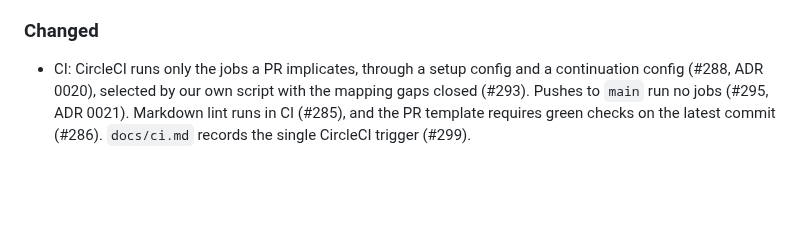
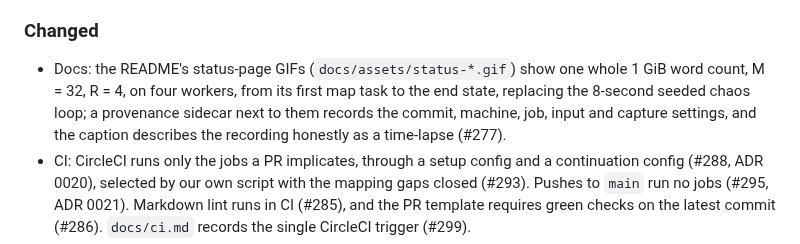
Before and after one commit to Exios66/MapReduce-Reloaded, a Markdown page: CHANGELOG.md, the part around the change. GitHub-like rendering; blank space fills up the shorter version.

```diff
--- a/CHANGELOG.md
+++ b/CHANGELOG.md
@@ -58,6 +58,12 @@ cut a release.
 
 ### Changed
 
+- Docs: the README's status-page GIFs (`docs/assets/status-*.gif`) show one
+  whole 1 GiB word count, M = 32, R = 4, on four workers, from its first map
+  task to the end state, replacing the 8-second seeded chaos loop; a
+  provenance sidecar next to them records the commit, machine, job, input
+  and capture settings, and the caption describes the recording honestly as
+  a time-lapse (#277).
 - CI: CircleCI runs only the jobs a PR implicates, through a setup config
   and a continuation config (#288, ADR 0020), selected by our own script
   with the mapping gaps closed (#293). Pushes to `main` run no jobs (#295,
```
Also changed, not shown: README.md (+3 -3 lines), docs/assets/status-chaos-dark.gif (deleted), docs/assets/status-chaos-light.gif (deleted), docs/assets/status-wordcount-1g-dark.gif (added), docs/assets/status-wordcount-1g-light.gif (added), 1 other file.
